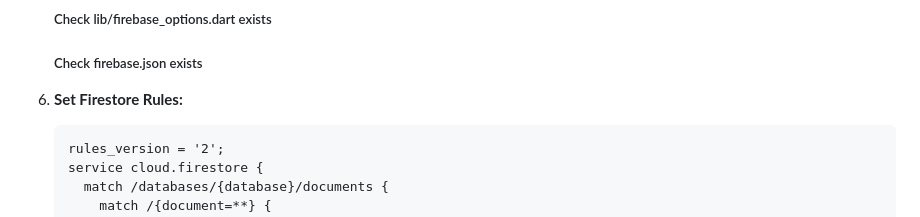
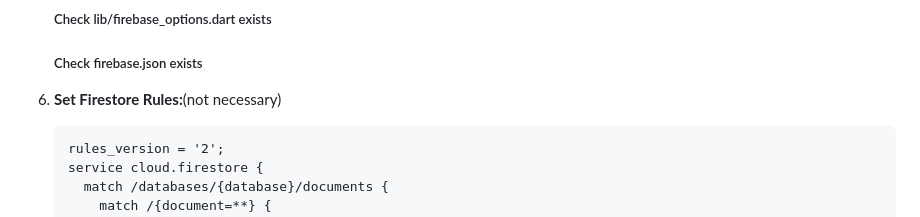
Before and after one commit to AdithyaSean/next-step-frontend, a Markdown page: README.md, the part around the change. GitHub-like rendering.

Commit message:
initial commit

````diff
--- a/README.md
+++ b/README.md
@@ -91,7 +91,7 @@ Here's a step-by-step guide to set up the Firebase Flutter project:
    ##### Check lib/firebase_options.dart exists
    ##### Check firebase.json exists
 
-6. **Set Firestore Rules:**
+6. **Set Firestore Rules:**(not necessary)
    ```plaintext
    rules_version = '2';
    service cloud.firestore {
````
